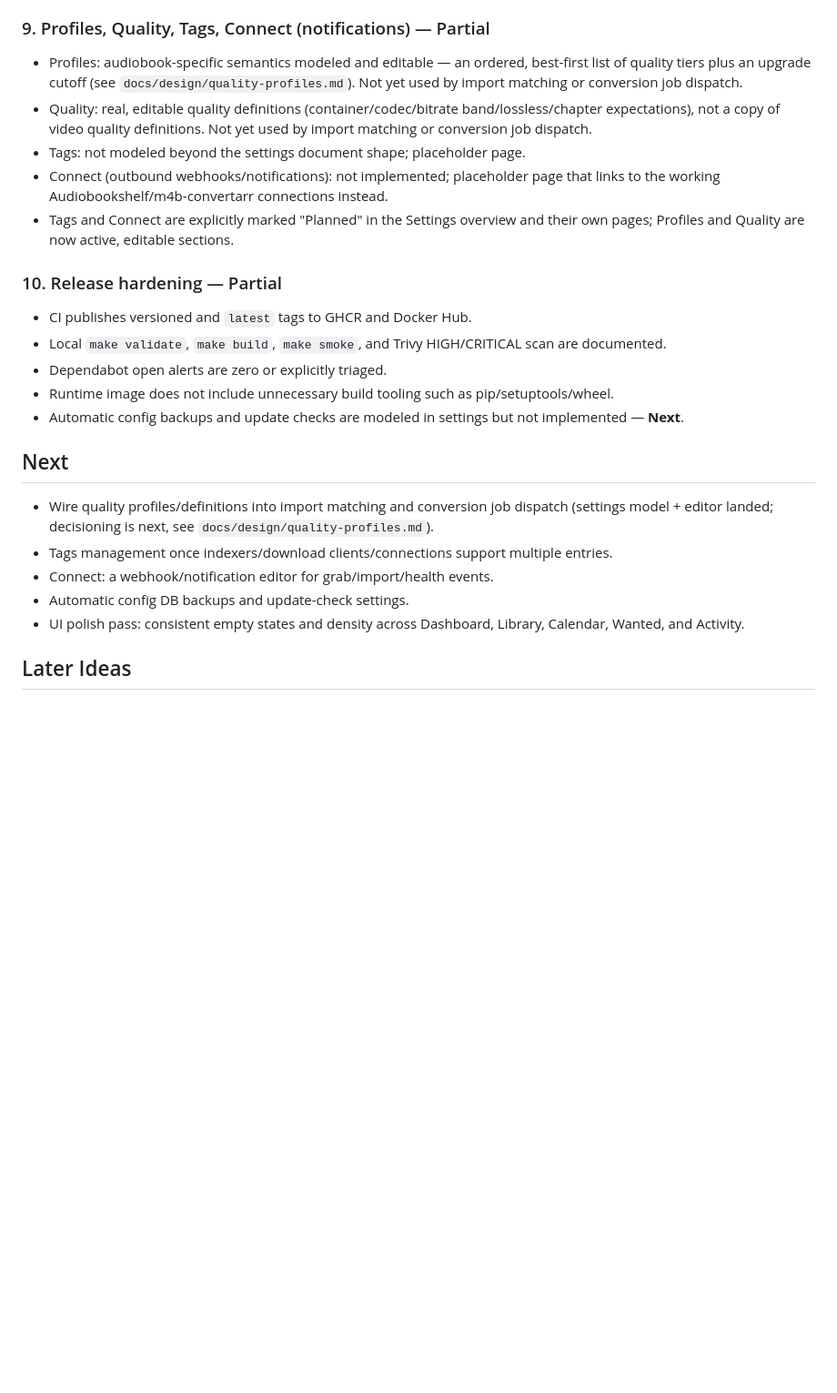
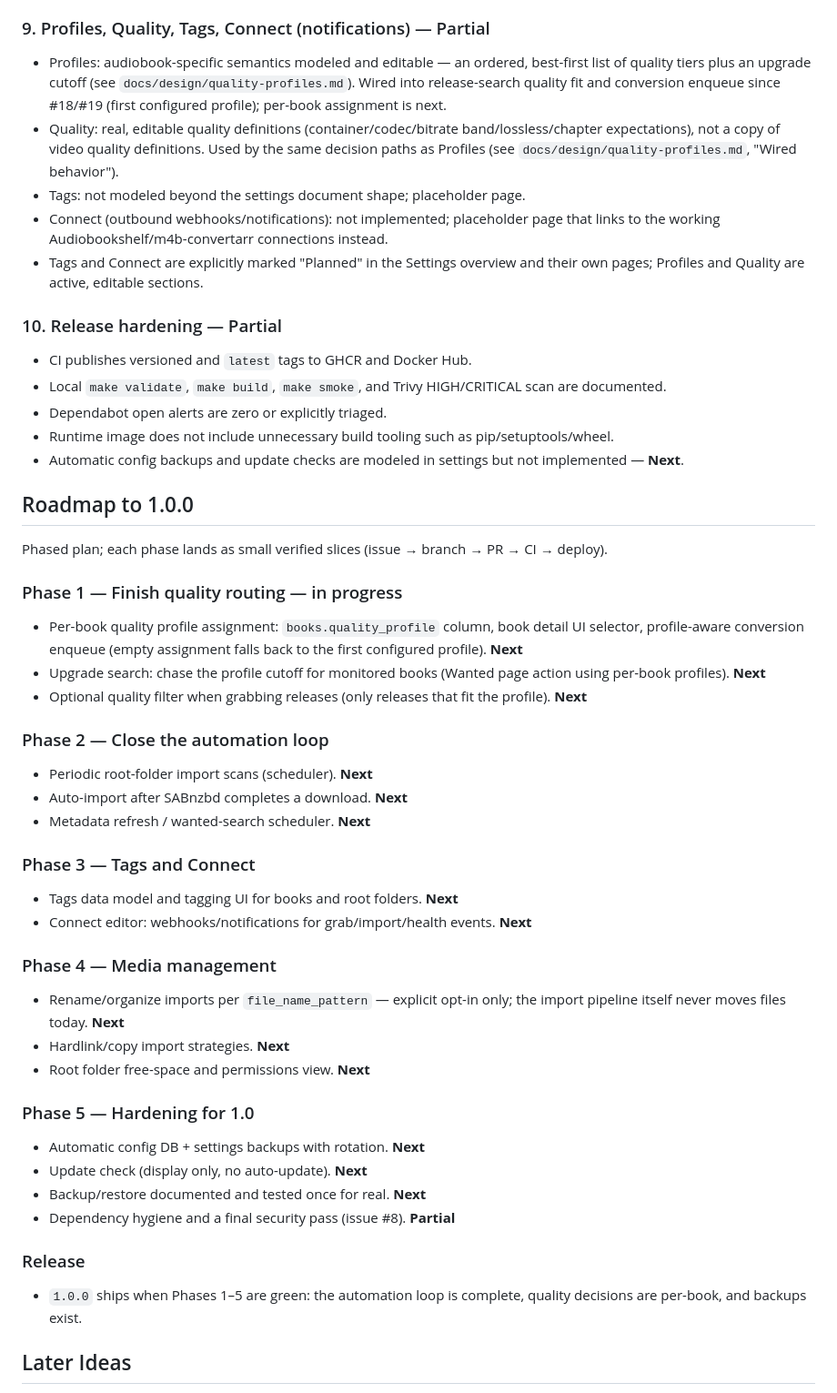
Before and after one commit to mildman1848/audiarr, a Markdown page: ROADMAP.md, the part around the change. Shown at 91% size. Rendered like a GitHub page; blank space fills up the shorter version.

Commit message:
docs(roadmap): reflect shipped quality routing and phase plan to 1.0.0

```diff
--- a/ROADMAP.md
+++ b/ROADMAP.md
@@ -75,11 +75,11 @@ but with real gaps; **Next** — not started.
 
 ### 9. Profiles, Quality, Tags, Connect (notifications) — Partial
 
-- Profiles: audiobook-specific semantics modeled and editable — an ordered, best-first list of quality tiers plus an upgrade cutoff (see `docs/design/quality-profiles.md`). Not yet used by import matching or conversion job dispatch.
-- Quality: real, editable quality definitions (container/codec/bitrate band/lossless/chapter expectations), not a copy of video quality definitions. Not yet used by import matching or conversion job dispatch.
+- Profiles: audiobook-specific semantics modeled and editable — an ordered, best-first list of quality tiers plus an upgrade cutoff (see `docs/design/quality-profiles.md`). Wired into release-search quality fit and conversion enqueue since #18/#19 (first configured profile); per-book assignment is next.
+- Quality: real, editable quality definitions (container/codec/bitrate band/lossless/chapter expectations), not a copy of video quality definitions. Used by the same decision paths as Profiles (see `docs/design/quality-profiles.md`, "Wired behavior").
 - Tags: not modeled beyond the settings document shape; placeholder page.
 - Connect (outbound webhooks/notifications): not implemented; placeholder page that links to the working Audiobookshelf/m4b-convertarr connections instead.
-- Tags and Connect are explicitly marked "Planned" in the Settings overview and their own pages; Profiles and Quality are now active, editable sections.
+- Tags and Connect are explicitly marked "Planned" in the Settings overview and their own pages; Profiles and Quality are active, editable sections.
 
 ### 10. Release hardening — Partial
 
@@ -89,13 +89,43 @@ but with real gaps; **Next** — not started.
 - Runtime image does not include unnecessary build tooling such as pip/setuptools/wheel.
 - Automatic config backups and update checks are modeled in settings but not implemented — **Next**.
 
-## Next
+## Roadmap to 1.0.0
 
-- Wire quality profiles/definitions into import matching and conversion job dispatch (settings model + editor landed; decisioning is next, see `docs/design/quality-profiles.md`).
-- Tags management once indexers/download clients/connections support multiple entries.
-- Connect: a webhook/notification editor for grab/import/health events.
-- Automatic config DB backups and update-check settings.
-- UI polish pass: consistent empty states and density across Dashboard, Library, Calendar, Wanted, and Activity.
+Phased plan; each phase lands as small verified slices (issue → branch → PR → CI → deploy).
+
+### Phase 1 — Finish quality routing — in progress
+
+- Per-book quality profile assignment: `books.quality_profile` column, book detail UI selector, profile-aware conversion enqueue (empty assignment falls back to the first configured profile). **Next**
+- Upgrade search: chase the profile cutoff for monitored books (Wanted page action using per-book profiles). **Next**
+- Optional quality filter when grabbing releases (only releases that fit the profile). **Next**
+
+### Phase 2 — Close the automation loop
+
+- Periodic root-folder import scans (scheduler). **Next**
+- Auto-import after SABnzbd completes a download. **Next**
+- Metadata refresh / wanted-search scheduler. **Next**
+
+### Phase 3 — Tags and Connect
+
+- Tags data model and tagging UI for books and root folders. **Next**
+- Connect editor: webhooks/notifications for grab/import/health events. **Next**
+
+### Phase 4 — Media management
+
+- Rename/organize imports per `file_name_pattern` — explicit opt-in only; the import pipeline itself never moves files today. **Next**
+- Hardlink/copy import strategies. **Next**
+- Root folder free-space and permissions view. **Next**
+
+### Phase 5 — Hardening for 1.0
+
+- Automatic config DB + settings backups with rotation. **Next**
+- Update check (display only, no auto-update). **Next**
+- Backup/restore documented and tested once for real. **Next**
+- Dependency hygiene and a final security pass (issue #8). **Partial**
+
+### Release
+
+- `1.0.0` ships when Phases 1–5 are green: the automation loop is complete, quality decisions are per-book, and backups exist.
 
 ## Later Ideas
 
```
